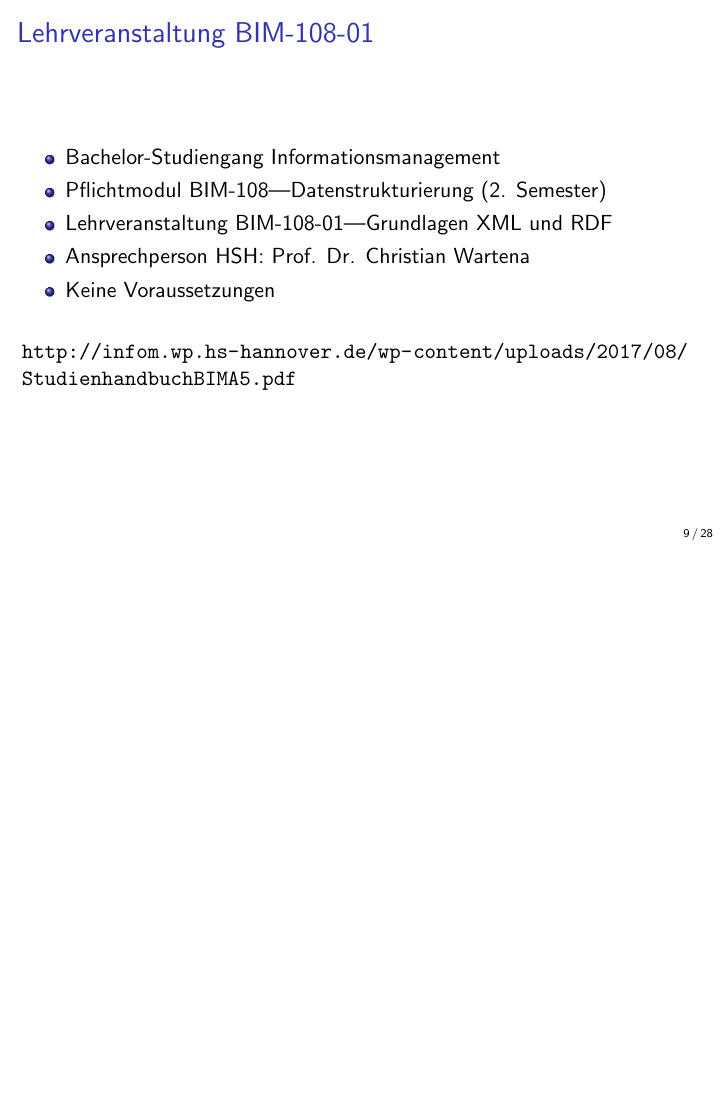
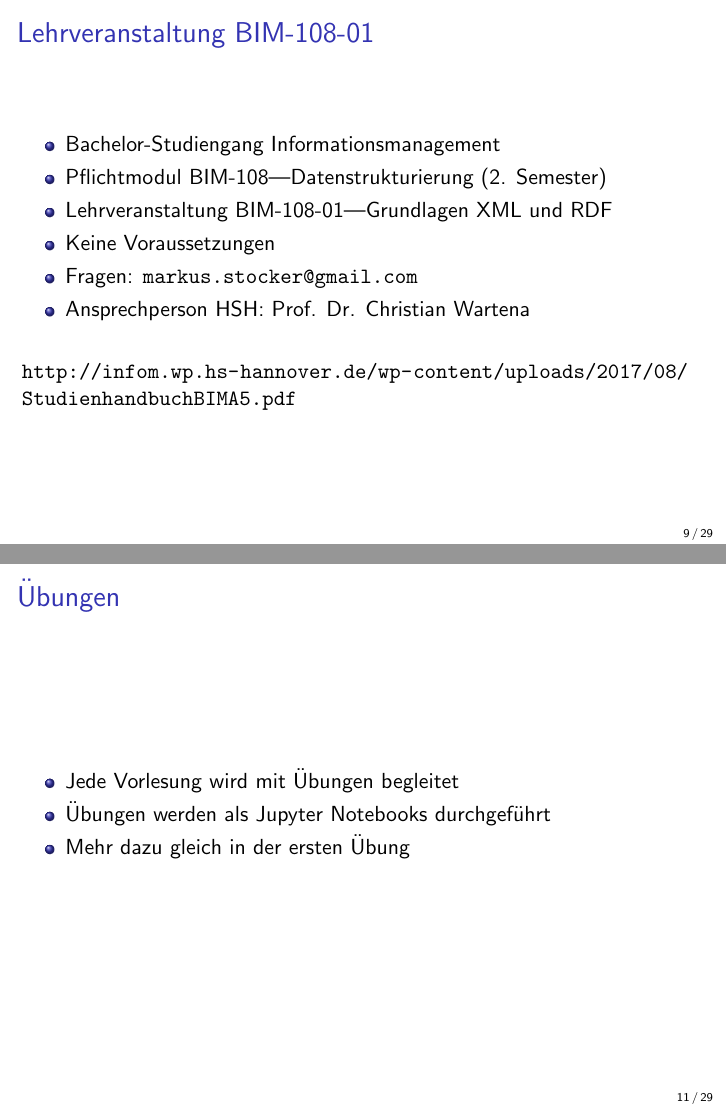
Before and after one commit to markusstocker/bim-108-01, LaTeX slides (lectures/lecture-01/bim-108-01-lecture-01.tex): page 9 of 28 before the commit and pages 9 and 11 of 29 after it, the two joined at a grey line, the shorter picture padded with empty space. Compiled offline with pdfLaTeX.

Commit message:
further changes

```diff
--- a/lectures/lecture-01/bim-108-01-lecture-01.tex
+++ b/lectures/lecture-01/bim-108-01-lecture-01.tex
@@ -173,8 +173,9 @@
 		\item Bachelor-Studiengang Informationsmanagement
 		\item Pflichtmodul BIM-108---Datenstrukturierung (2. Semester)
 		\item Lehrveranstaltung BIM-108-01---Grundlagen XML und RDF
+		\item Keine Voraussetzungen
+		\item Fragen: \url{markus.stocker@gmail.com}
 		\item Ansprechperson HSH: Prof. Dr. Christian Wartena
-		\item Keine Voraussetzungen
 	\end{itemize}
 
 	\vspace{0.5cm}
@@ -208,6 +209,16 @@
 	\hline
 	\end{tabular}
 	\end{center}
+
+\end{frame}
+
+\begin{frame}{Übungen}
+
+	\begin{itemize}
+		\item Jede Vorlesung wird mit Übungen begleitet
+		\item Übungen werden als Jupyter Notebooks durchgeführt
+		\item Mehr dazu gleich in der ersten Übung
+	\end{itemize}
 
 \end{frame}
 
```
Also changed, not shown: exercises/lecture-01/bim-108-01-exercise-01.tex (+5 -2 lines), exercises/lecture-01/bim-108-01-exercise-01.pdf, lectures/lecture-01/bim-108-01-lecture-01.pdf.
